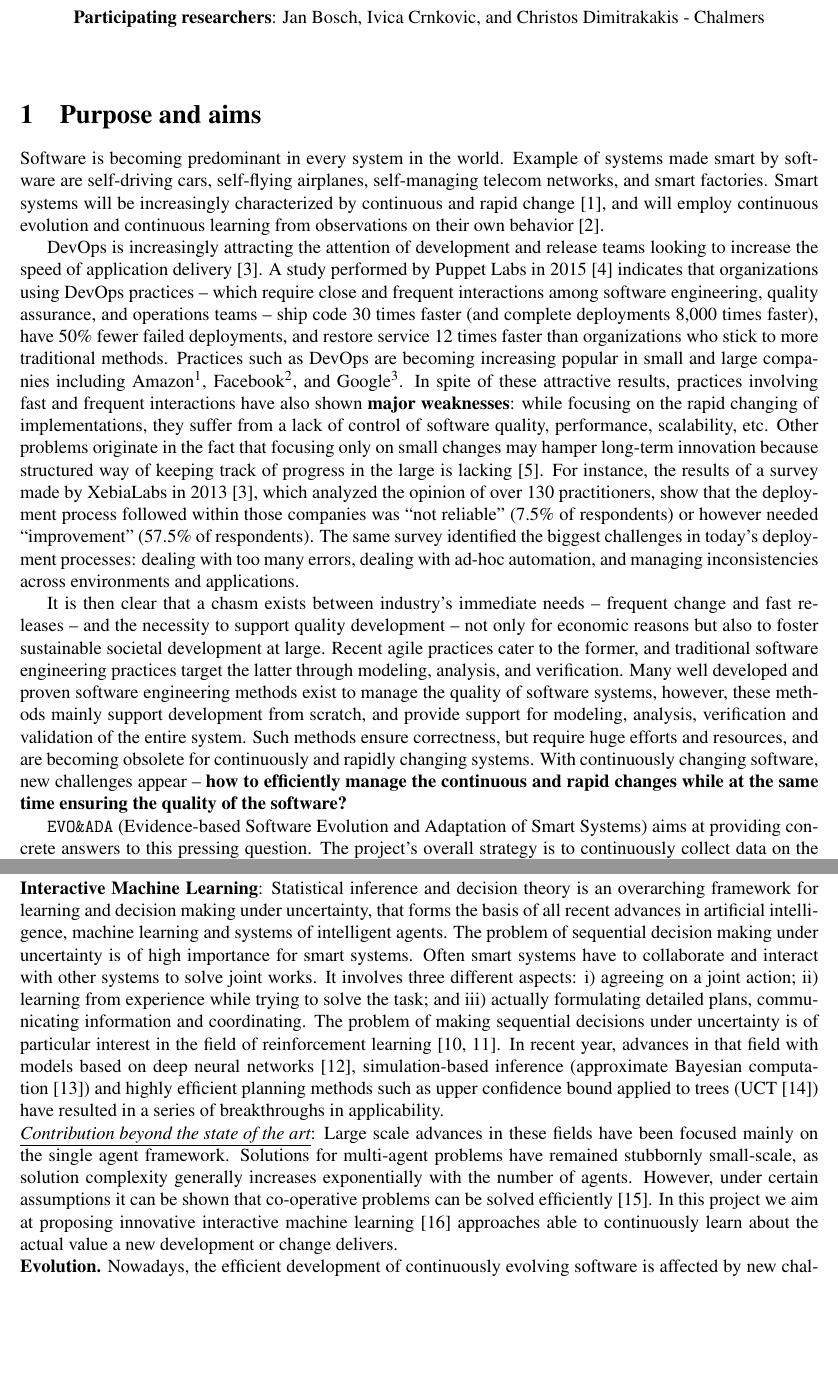
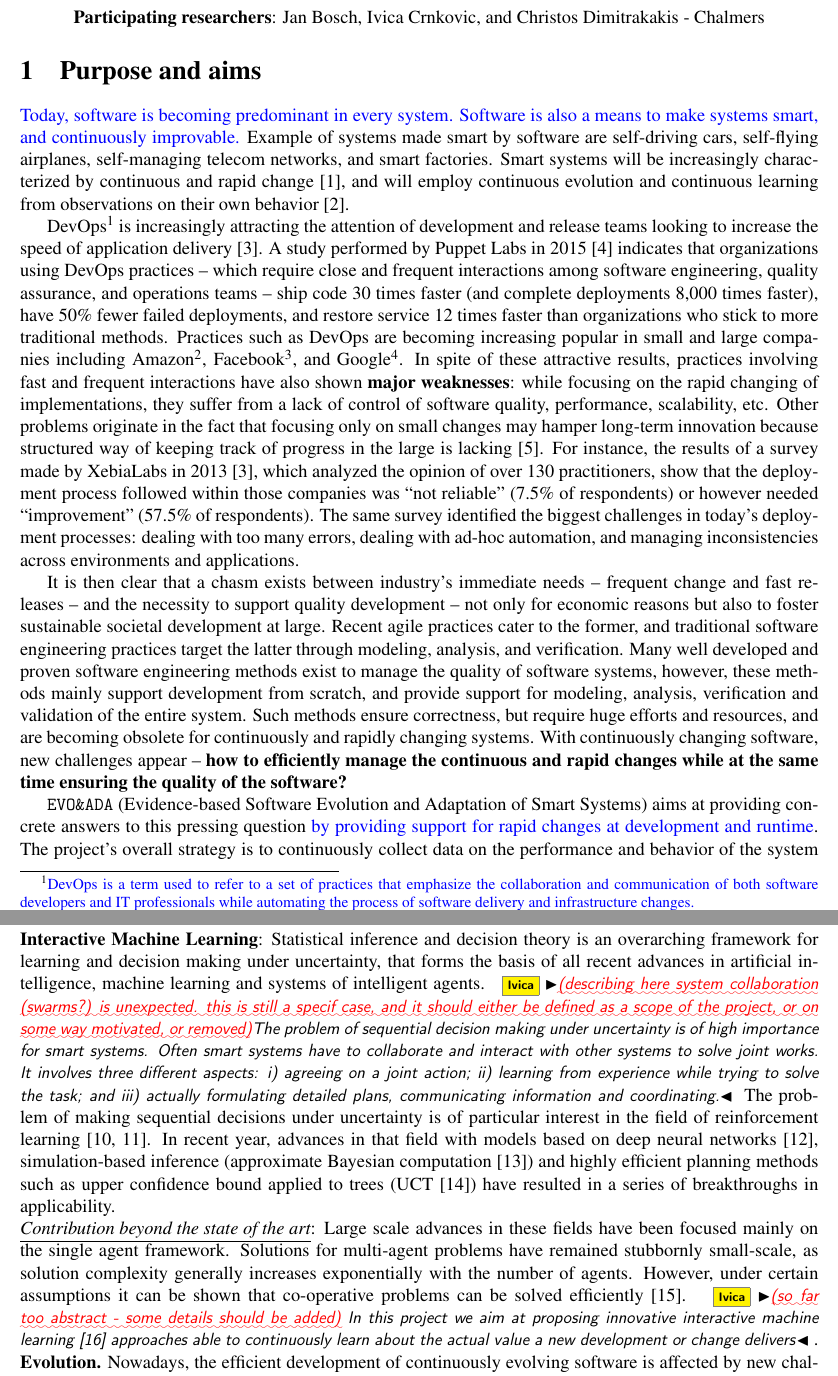
Before and after one commit to PatrizioPelliccione/VR_project, a LaTeX document (main.tex): two parts of pages 1 and 3 of 10 before the commit and two parts of pages 1 and 3 of 11 after it, joined at a grey line, cut so that both start at the same text, the shorter picture padded with empty space. Compiled offline with pdfLaTeX.

Commit message:
Updates from ShareLaTeX

```diff
--- a/main.tex
+++ b/main.tex
@@ -108,7 +108,7 @@
 %\pagestyle{empty}
 %\vspace{-2cm}
 %\\
-\title{\vspace{-2cm}Evidence-based Software Evolution and Adaptation \\of Smart Systems\\ \vspace{.2cm} {\normalsize {\bf Applicant}: Patrizio Pelliccione - University of Gothenburg}\\ \vspace{-.2cm} {\normalsize {\bf Participating researchers}: Jan Bosch, Ivica Crnkovic, and Christos Dimitrakakis - Chalmers}}
+\title{\vspace{-2cm}{\color{blue}EVO\&ADA --} Evidence-based Software Evolution and Adaptation of Smart Systems\\ \vspace{.2cm} {\normalsize {\bf Applicant}: Patrizio Pelliccione - University of Gothenburg}\\ \vspace{-.2cm} {\normalsize {\bf Participating researchers}: Jan Bosch, Ivica Crnkovic, and Christos Dimitrakakis - Chalmers}}
 %\title{\vspace{-2cm}SoS-Reliance: Systems-of-Systems Reliance\\ \vspace{-.2cm} {\normalsize Patrizio Pelliccione, University of Gothenburg}}
 
 \renewcommand{\footskip}{20pt}
@@ -123,12 +123,12 @@
 %	SPECIFIC AIMS
 %----------------------------------------------------------------------------------------
 
-\vspace{-1.5cm}
+\vspace{-2.5cm}
 
 \section{Purpose and aims}\label{sec:purpose}
 %\vspace{-.4cm}
 
-Software is becoming predominant in every  system in the world.
+{\color{blue}Today, software is becoming predominant in every  system. Software is also a means to make systems smart, and continuously improvable.}
 %near future will exhibit levels of autonomy that
 %will put new demands on the engineering of such systems
 %One of the characteristics of software systems of today and of the near future is their continuous and rapid change~\cite{Mens2008}.
@@ -155,7 +155,7 @@ behavior~\cite{Bosch2016}.
 %Further, by monitoring the system's performance and the users' reactions to new functionality, it is possible to improve the software in short feedback cycles.
 %Additionally, users can directly be involved in the adaptation of services for their individual needs, and even change the system directly to fit their needs.
 
-DevOps is increasingly attracting the attention of development and release teams looking to increase the speed of application delivery~\cite{Bass2015}.
+ DevOps\footnote{{\color{blue}DevOps is a term used to refer to a set of practices that emphasize the collaboration and communication of both software developers and IT professionals while automating the process of software delivery and infrastructure changes.}} is increasingly attracting the attention of development and release teams looking to increase the speed of application delivery~\cite{Bass2015}.
 %Reducing the time between committing a change to a system and the change being placed into normal production, while ensuring high quality is one of the key ambition of DevOps~\cite{Bass2015}.
 A study performed by Puppet Labs in 2015~\cite{PuppetLab2015} indicates that organizations using DevOps practices -- which require close and frequent interactions among software engineering, quality assurance, and operations teams -- ship code 30 times faster (and complete deployments 8,000 times faster), have 50\% fewer failed deployments, and restore service 12 times faster than organizations who stick to more traditional methods.
 Practices such as DevOps are becoming increasing popular in small and large companies including Amazon\footnote{Amazon deploys new software to production every 11.6 seconds on average in May of 2011, \url{https://goo.gl/fm6cuO}},  %\url{https://www.youtube.com/watch?v=dxk8b9rSKOo}},
@@ -177,7 +177,7 @@ With continuously changing software, new challenges appear – {\bf how to effic
 %\name{} (Data-driven Evolution and Adaptation)
 %The project
 \name{} (Evidence-based Software Evolution and Adaptation of Smart Systems)
-aims at providing concrete answers to this pressing question. The project's overall strategy is to continuously collect data on the performance and behavior of the system and the elements it interacts with, to learn models and properties from such collected data, and to support change. % based on such learned information.
+aims at providing concrete answers to this pressing question {\color{blue} by providing support for rapid changes at development and runtime}. The project's overall strategy is to continuously collect data on the performance and behavior of the system and the elements it interacts with, to learn models and properties from such collected data, and to support change. % based on such learned information.
 Change can be performed autonomously at runtime (self-adaptation), or be implemented by human developers (continuous evolution); in both cases, the decision to change is based on the information previously learned and on an analysis that assesses the impact of the new functionality in a predictive fashion. %, according to evolved requirements.
 Supporting changing evolution is not limited to running software, but includes all sorts of software-related artifacts, such as requirements, architecture, and test cases.
 In all cases, it supports the automatic deployment of changes in production systems with a firm assessment of correctness, robustness, and other qualities of the system in operation.
@@ -284,11 +284,11 @@ learning and systems of intelligent agents.
 %computing power have catapulted methods rooted in probability and game
 %theory to applications in the real world, such as robotics, image
 %recognition, translation, automatic control and advertising.
-The problem of sequential decision making under uncertainty is of high importance for smart systems.
+\ivica{\ugh{(describing here system collaboration (swarms?) is unexpected. this is still a specif case, and it should either be defined as a scope of the project, or on some way motivated, or removed)}The problem of sequential decision making under uncertainty is of high importance for smart systems.
 Often smart systems have to collaborate and interact with other systems to solve joint works. It involves three
 different aspects: i) agreeing on a joint action; ii) learning from experience
 while trying to solve the task; and iii) actually formulating detailed plans, communicating information and
-coordinating. The problem of making sequential decisions under uncertainty is of
+coordinating.} The problem of making sequential decisions under uncertainty is of
 particular interest in the field of reinforcement
 learning~\cite{suba,BertsekasTsitsiklis:NDP}. In recent year, advances
 in that field with models based on deep neural
@@ -308,10 +308,10 @@ increases exponentially with the number of agents. However, under
 certain assumptions it can be shown that co-operative problems can be
 solved efficiently~\cite{brammert:duct:jair:2014}.
 %, even under constraints, in a static setting~\cite{brammert:duct:jair:2014}.
-In this project we aim at proposing innovative interactive machine learning~\cite{interactiveMachineLearning} approaches able to %provide
+\ivica{\ugh{(so far too abstract - some details should be added)} In this project we aim at proposing innovative interactive machine learning~\cite{interactiveMachineLearning} approaches able to %provide
 %users with continuous feedback about the effects of the policies they specified
 %and at the same time to
-continuously learn about the actual value a new development or change delivers. %By exploiting also the knowledge acquired via interactions of %with
+continuously learn about the actual value a new development or change delivers}. %By exploiting also the knowledge acquired via interactions of %with
 %similar users
 %the proposed approaches  will be able to continuously refine, retune and improve the privacy policy specifications.
 %It is important to note that interaction cycles in interactive machine
```
Also changed, not shown: main.tex (28 more changed lines).
